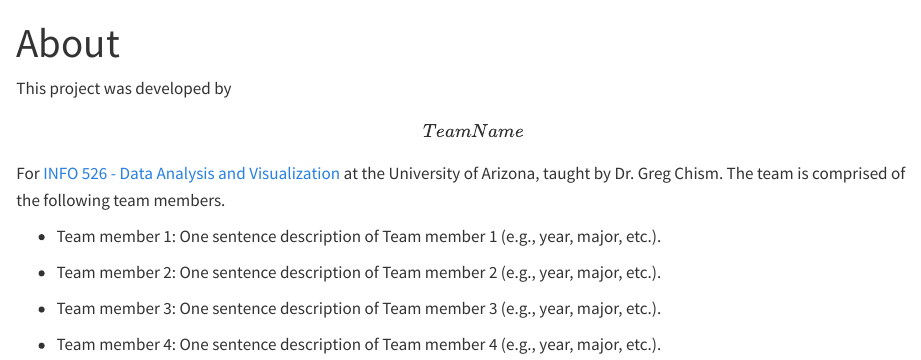
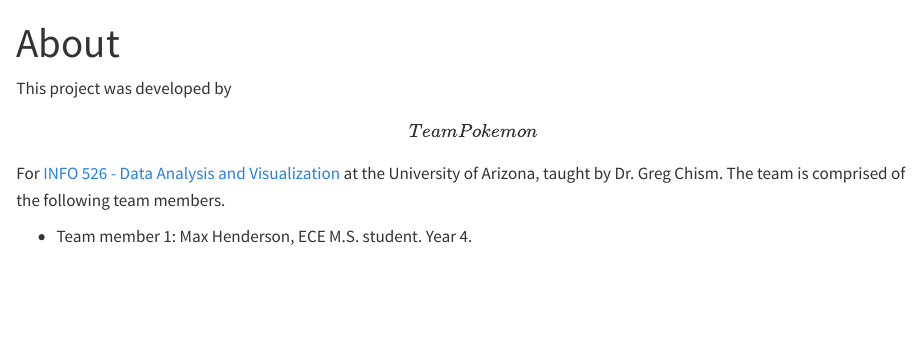
Before and after one commit to INFO-526-SU26/final-site-mhhendersonn, a Quarto document (about.qmd): the page in a window 1100 px wide, from its top. Rendered offline with R 4.5, knitr and Pandoc in place of Quarto, with nearby package versions.

Commit message:
Update team name and member descriptions in about.qmd

```diff
--- a/about.qmd
+++ b/about.qmd
@@ -4,12 +4,6 @@
 editor: visual
 ---
 
-This project was developed by **\[Team Name\]** For [INFO 526 - Data Analysis and Visualization](https://datavizaz.org/) at the University of Arizona, taught by Dr. Greg Chism. The team is comprised of the following team members.
+This project was developed by **\[Team Pokemon\]** For [INFO 526 - Data Analysis and Visualization](https://datavizaz.org/) at the University of Arizona, taught by Dr. Greg Chism. The team is comprised of the following team members.
 
--   Team member 1: One sentence description of Team member 1 (e.g., year, major, etc.).
-
--   Team member 2: One sentence description of Team member 2 (e.g., year, major, etc.).
-
--   Team member 3: One sentence description of Team member 3 (e.g., year, major, etc.).
-
--   Team member 4: One sentence description of Team member 4 (e.g., year, major, etc.).
+-   Team member 1: Max Henderson, ECE M.S. student. Year 4.
```
